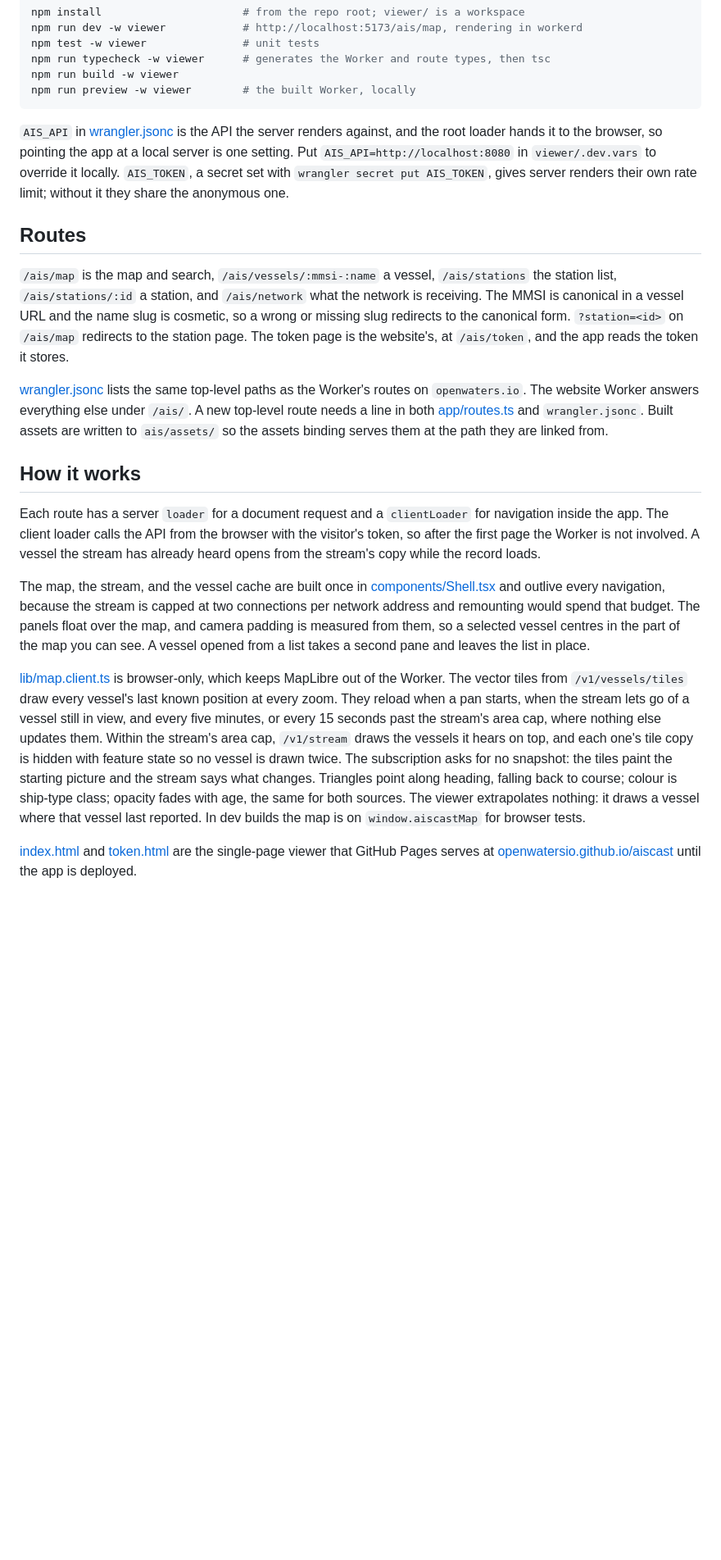
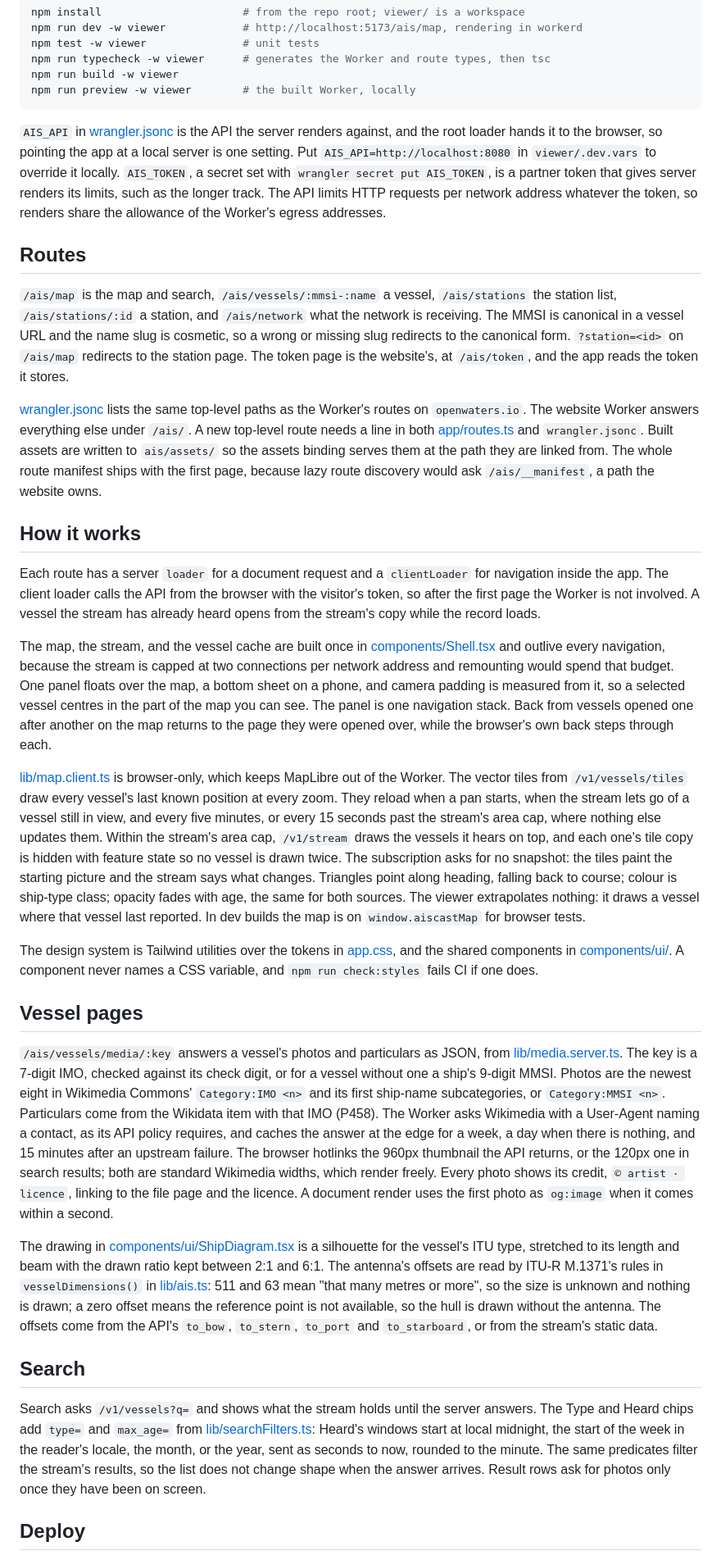
Before and after one commit to openwatersio/aiscast, a Markdown page: viewer/README.md, the part around one of its changes. Shown at 82% size. Drawn GitHub-style; blank space fills up the shorter version.

````diff
--- a/viewer/README.md
+++ b/viewer/README.md
@@ -11,20 +11,33 @@ npm run build -w viewer
 npm run preview -w viewer        # the built Worker, locally
 ```
 
-`AIS_API` in [wrangler.jsonc](wrangler.jsonc) is the API the server renders against, and the root loader hands it to the browser, so pointing the app at a local server is one setting. Put `AIS_API=http://localhost:8080` in `viewer/.dev.vars` to override it locally. `AIS_TOKEN`, a secret set with `wrangler secret put AIS_TOKEN`, gives server renders their own rate limit; without it they share the anonymous one.
+`AIS_API` in [wrangler.jsonc](wrangler.jsonc) is the API the server renders against, and the root loader hands it to the browser, so pointing the app at a local server is one setting. Put `AIS_API=http://localhost:8080` in `viewer/.dev.vars` to override it locally. `AIS_TOKEN`, a secret set with `wrangler secret put AIS_TOKEN`, is a partner token that gives server renders its limits, such as the longer track. The API limits HTTP requests per network address whatever the token, so renders share the allowance of the Worker's egress addresses.
 
 ## Routes
 
 `/ais/map` is the map and search, `/ais/vessels/:mmsi-:name` a vessel, `/ais/stations` the station list, `/ais/stations/:id` a station, and `/ais/network` what the network is receiving. The MMSI is canonical in a vessel URL and the name slug is cosmetic, so a wrong or missing slug redirects to the canonical form. `?station=<id>` on `/ais/map` redirects to the station page. The token page is the website's, at `/ais/token`, and the app reads the token it stores.
 
-[wrangler.jsonc](wrangler.jsonc) lists the same top-level paths as the Worker's routes on `openwaters.io`. The website Worker answers everything else under `/ais/`. A new top-level route needs a line in both [app/routes.ts](app/routes.ts) and `wrangler.jsonc`. Built assets are written to `ais/assets/` so the assets binding serves them at the path they are linked from.
+[wrangler.jsonc](wrangler.jsonc) lists the same top-level paths as the Worker's routes on `openwaters.io`. The website Worker answers everything else under `/ais/`. A new top-level route needs a line in both [app/routes.ts](app/routes.ts) and `wrangler.jsonc`. Built assets are written to `ais/assets/` so the assets binding serves them at the path they are linked from. The whole route manifest ships with the first page, because lazy route discovery would ask `/ais/__manifest`, a path the website owns.
 
 ## How it works
 
 Each route has a server `loader` for a document request and a `clientLoader` for navigation inside the app. The client loader calls the API from the browser with the visitor's token, so after the first page the Worker is not involved. A vessel the stream has already heard opens from the stream's copy while the record loads.
 
-The map, the stream, and the vessel cache are built once in [components/Shell.tsx](app/components/Shell.tsx) and outlive every navigation, because the stream is capped at two connections per network address and remounting would spend that budget. The panels float over the map, and camera padding is measured from them, so a selected vessel centres in the part of the map you can see. A vessel opened from a list takes a second pane and leaves the list in place.
+The map, the stream, and the vessel cache are built once in [components/Shell.tsx](app/components/Shell.tsx) and outlive every navigation, because the stream is capped at two connections per network address and remounting would spend that budget. One panel floats over the map, a bottom sheet on a phone, and camera padding is measured from it, so a selected vessel centres in the part of the map you can see. The panel is one navigation stack. Back from vessels opened one after another on the map returns to the page they were opened over, while the browser's own back steps through each.
 
 [lib/map.client.ts](app/lib/map.client.ts) is browser-only, which keeps MapLibre out of the Worker. The vector tiles from `/v1/vessels/tiles` draw every vessel's last known position at every zoom. They reload when a pan starts, when the stream lets go of a vessel still in view, and every five minutes, or every 15 seconds past the stream's area cap, where nothing else updates them. Within the stream's area cap, `/v1/stream` draws the vessels it hears on top, and each one's tile copy is hidden with feature state so no vessel is drawn twice. The subscription asks for no snapshot: the tiles paint the starting picture and the stream says what changes. Triangles point along heading, falling back to course; colour is ship-type class; opacity fades with age, the same for both sources. The viewer extrapolates nothing: it draws a vessel where that vessel last reported. In dev builds the map is on `window.aiscastMap` for browser tests.
 
-[index.html](index.html) and [token.html](token.html) are the single-page viewer that GitHub Pages serves at [openwatersio.github.io/aiscast](https://openwatersio.github.io/aiscast/) until the app is deployed.
+The design system is Tailwind utilities over the tokens in [app.css](app/app.css), and the shared components in [components/ui/](app/components/ui/). A component never names a CSS variable, and `npm run check:styles` fails CI if one does.
+
+## Vessel pages
+
+`/ais/vessels/media/:key` answers a vessel's photos and particulars as JSON, from [lib/media.server.ts](app/lib/media.server.ts). The key is a 7-digit IMO, checked against its check digit, or for a vessel without one a ship's 9-digit MMSI. Photos are the newest eight in Wikimedia Commons' `Category:IMO <n>` and its first ship-name subcategories, or `Category:MMSI <n>`. Particulars come from the Wikidata item with that IMO (P458). The Worker asks Wikimedia with a User-Agent naming a contact, as its API policy requires, and caches the answer at the edge for a week, a day when there is nothing, and 15 minutes after an upstream failure. The browser hotlinks the 960px thumbnail the API returns, or the 120px one in search results; both are standard Wikimedia widths, which render freely. Every photo shows its credit, `© artist · licence`, linking to the file page and the licence. A document render uses the first photo as `og:image` when it comes within a second.
+
+The drawing in [components/ui/ShipDiagram.tsx](app/components/ui/ShipDiagram.tsx) is a silhouette for the vessel's ITU type, stretched to its length and beam with the drawn ratio kept between 2:1 and 6:1. The antenna's offsets are read by ITU-R M.1371's rules in `vesselDimensions()` in [lib/ais.ts](app/lib/ais.ts): 511 and 63 mean "that many metres or more", so the size is unknown and nothing is drawn; a zero offset means the reference point is not available, so the hull is drawn without the antenna. The offsets come from the API's `to_bow`, `to_stern`, `to_port` and `to_starboard`, or from the stream's static data.
+
+## Search
+
+Search asks `/v1/vessels?q=` and shows what the stream holds until the server answers. The Type and Heard chips add `type=` and `max_age=` from [lib/searchFilters.ts](app/lib/searchFilters.ts): Heard's windows start at local midnight, the start of the week in the reader's locale, the month, or the year, sent as seconds to now, rounded to the minute. The same predicates filter the stream's results, so the list does not change shape when the answer arrives. Result rows ask for photos only once they have been on screen.
+
+## Deploy
+
````
Also changed, not shown: other parts of viewer/README.md (+3 -0 lines), specs/history-api.md (+4 -4 lines), specs/web-client.md (deleted, +0 -143 lines).
